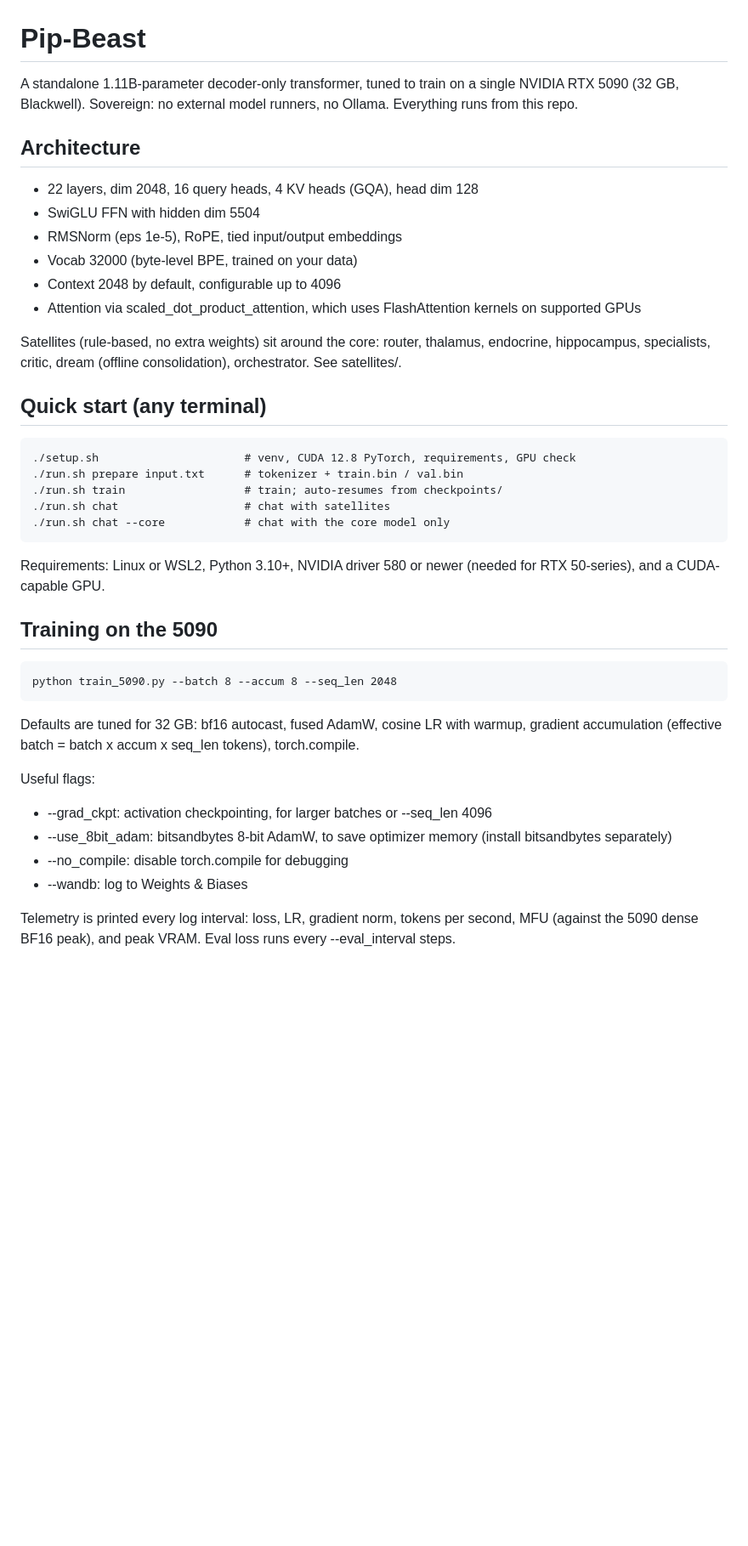
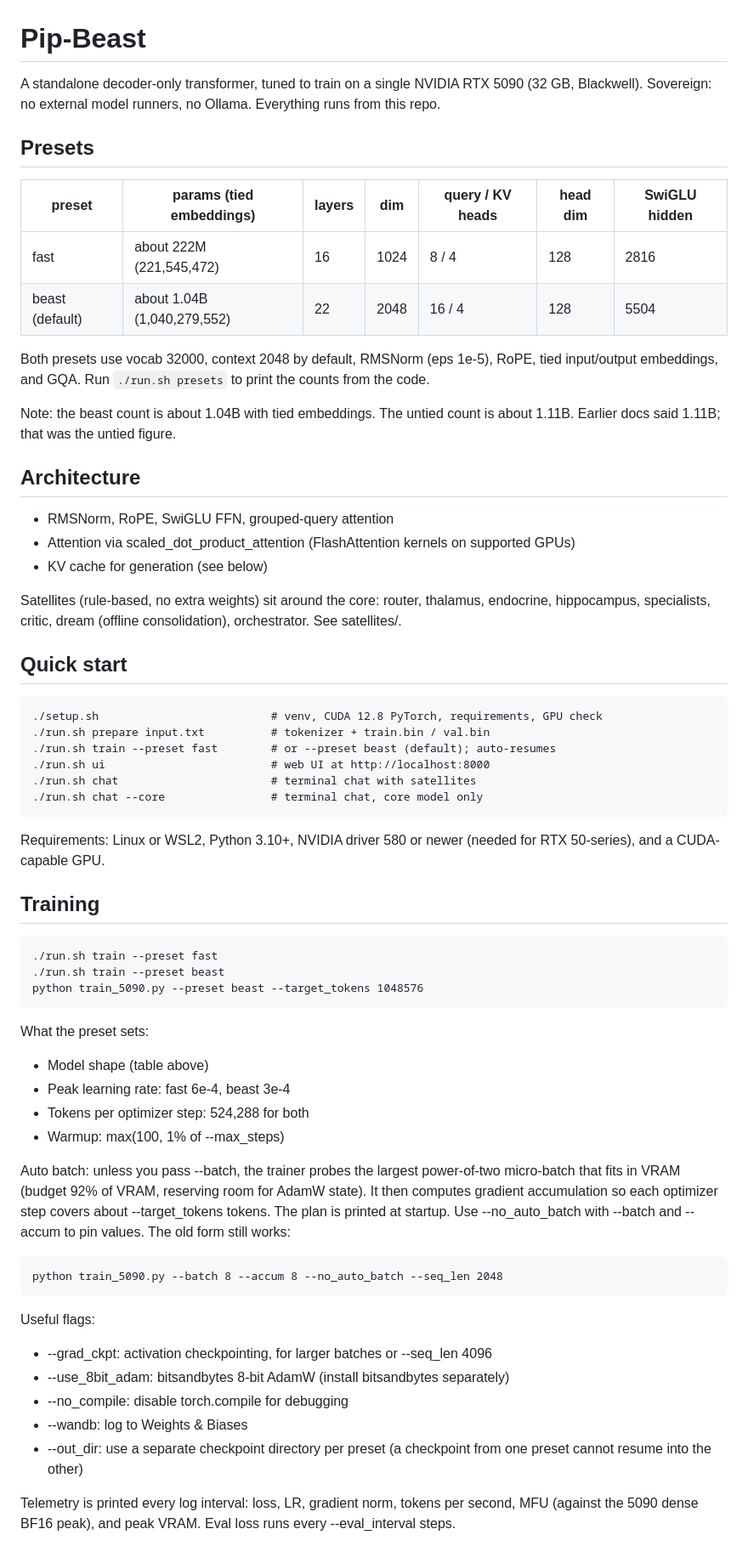
Before and after one commit to coffee-hour/pip-beast, a Markdown page: README.md, the part around one of its changes. Shown at 85% size. Drawn GitHub-style; blank space fills up the shorter version.

Commit message:
README: presets, KV cache, web UI, corrected parameter counts

```diff
--- a/README.md
+++ b/README.md
@@ -1,39 +1,59 @@
 # Pip-Beast
 
-A standalone 1.11B-parameter decoder-only transformer, tuned to train on a single NVIDIA RTX 5090 (32 GB, Blackwell). Sovereign: no external model runners, no Ollama. Everything runs from this repo.
+A standalone decoder-only transformer, tuned to train on a single NVIDIA RTX 5090 (32 GB, Blackwell). Sovereign: no external model runners, no Ollama. Everything runs from this repo.
+
+## Presets
+
+| preset | params (tied embeddings) | layers | dim | query / KV heads | head dim | SwiGLU hidden |
+|---|---|---|---|---|---|---|
+| fast | about 222M (221,545,472) | 16 | 1024 | 8 / 4 | 128 | 2816 |
+| beast (default) | about 1.04B (1,040,279,552) | 22 | 2048 | 16 / 4 | 128 | 5504 |
+
+Both presets use vocab 32000, context 2048 by default, RMSNorm (eps 1e-5), RoPE, tied input/output embeddings, and GQA. Run `./run.sh presets` to print the counts from the code.
+
+Note: the beast count is about 1.04B with tied embeddings. The untied count is about 1.11B. Earlier docs said 1.11B; that was the untied figure.
 
 ## Architecture
 
-- 22 layers, dim 2048, 16 query heads, 4 KV heads (GQA), head dim 128
-- SwiGLU FFN with hidden dim 5504
-- RMSNorm (eps 1e-5), RoPE, tied input/output embeddings
-- Vocab 32000 (byte-level BPE, trained on your data)
-- Context 2048 by default, configurable up to 4096
-- Attention via scaled_dot_product_attention, which uses FlashAttention kernels on supported GPUs
+- RMSNorm, RoPE, SwiGLU FFN, grouped-query attention
+- Attention via scaled_dot_product_attention (FlashAttention kernels on supported GPUs)
+- KV cache for generation (see below)
 
 Satellites (rule-based, no extra weights) sit around the core: router, thalamus, endocrine, hippocampus, specialists, critic, dream (offline consolidation), orchestrator. See satellites/.
 
-## Quick start (any terminal)
+## Quick start
 
-    ./setup.sh                      # venv, CUDA 12.8 PyTorch, requirements, GPU check
-    ./run.sh prepare input.txt      # tokenizer + train.bin / val.bin
-    ./run.sh train                  # train; auto-resumes from checkpoints/
-    ./run.sh chat                   # chat with satellites
-    ./run.sh chat --core            # chat with the core model only
+    ./setup.sh                          # venv, CUDA 12.8 PyTorch, requirements, GPU check
+    ./run.sh prepare input.txt          # tokenizer + train.bin / val.bin
+    ./run.sh train --preset fast        # or --preset beast (default); auto-resumes
+    ./run.sh ui                         # web UI at http://localhost:8000
+    ./run.sh chat                       # terminal chat with satellites
+    ./run.sh chat --core                # terminal chat, core model only
 
 Requirements: Linux or WSL2, Python 3.10+, NVIDIA driver 580 or newer (needed for RTX 50-series), and a CUDA-capable GPU.
 
-## Training on the 5090
+## Training
 
-    python train_5090.py --batch 8 --accum 8 --seq_len 2048
+    ./run.sh train --preset fast
+    ./run.sh train --preset beast
+    python train_5090.py --preset beast --target_tokens 1048576
 
-Defaults are tuned for 32 GB: bf16 autocast, fused AdamW, cosine LR with warmup, gradient accumulation (effective batch = batch x accum x seq_len tokens), torch.compile.
+What the preset sets:
+- Model shape (table above)
+- Peak learning rate: fast 6e-4, beast 3e-4
+- Tokens per optimizer step: 524,288 for both
+- Warmup: max(100, 1% of --max_steps)
+
+Auto batch: unless you pass --batch, the trainer probes the largest power-of-two micro-batch that fits in VRAM (budget 92% of VRAM, reserving room for AdamW state). It then computes gradient accumulation so each optimizer step covers about --target_tokens tokens. The plan is printed at startup. Use --no_auto_batch with --batch and --accum to pin values. The old form still works:
+
+    python train_5090.py --batch 8 --accum 8 --no_auto_batch --seq_len 2048
 
 Useful flags:
 - --grad_ckpt: activation checkpointing, for larger batches or --seq_len 4096
-- --use_8bit_adam: bitsandbytes 8-bit AdamW, to save optimizer memory (install bitsandbytes separately)
+- --use_8bit_adam: bitsandbytes 8-bit AdamW (install bitsandbytes separately)
 - --no_compile: disable torch.compile for debugging
 - --wandb: log to Weights & Biases
+- --out_dir: use a separate checkpoint directory per preset (a checkpoint from one preset cannot resume into the other)
 
 Telemetry is printed every log interval: loss, LR, gradient norm, tokens per second, MFU (against the 5090 dense BF16 peak), and peak VRAM. Eval loss runs every --eval_interval steps.
 
```
Also changed, not shown: other parts of README.md (+28 -5 lines).
